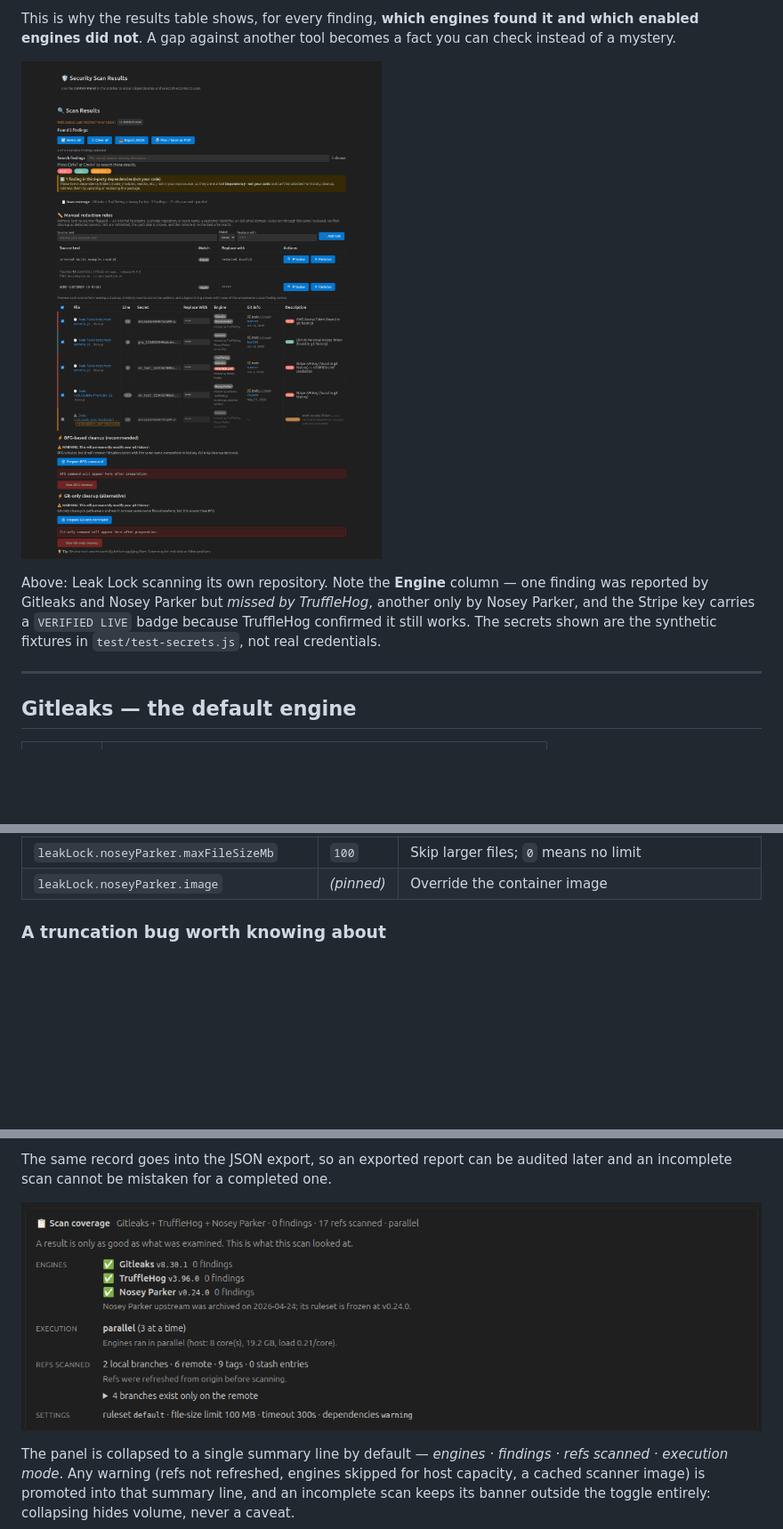
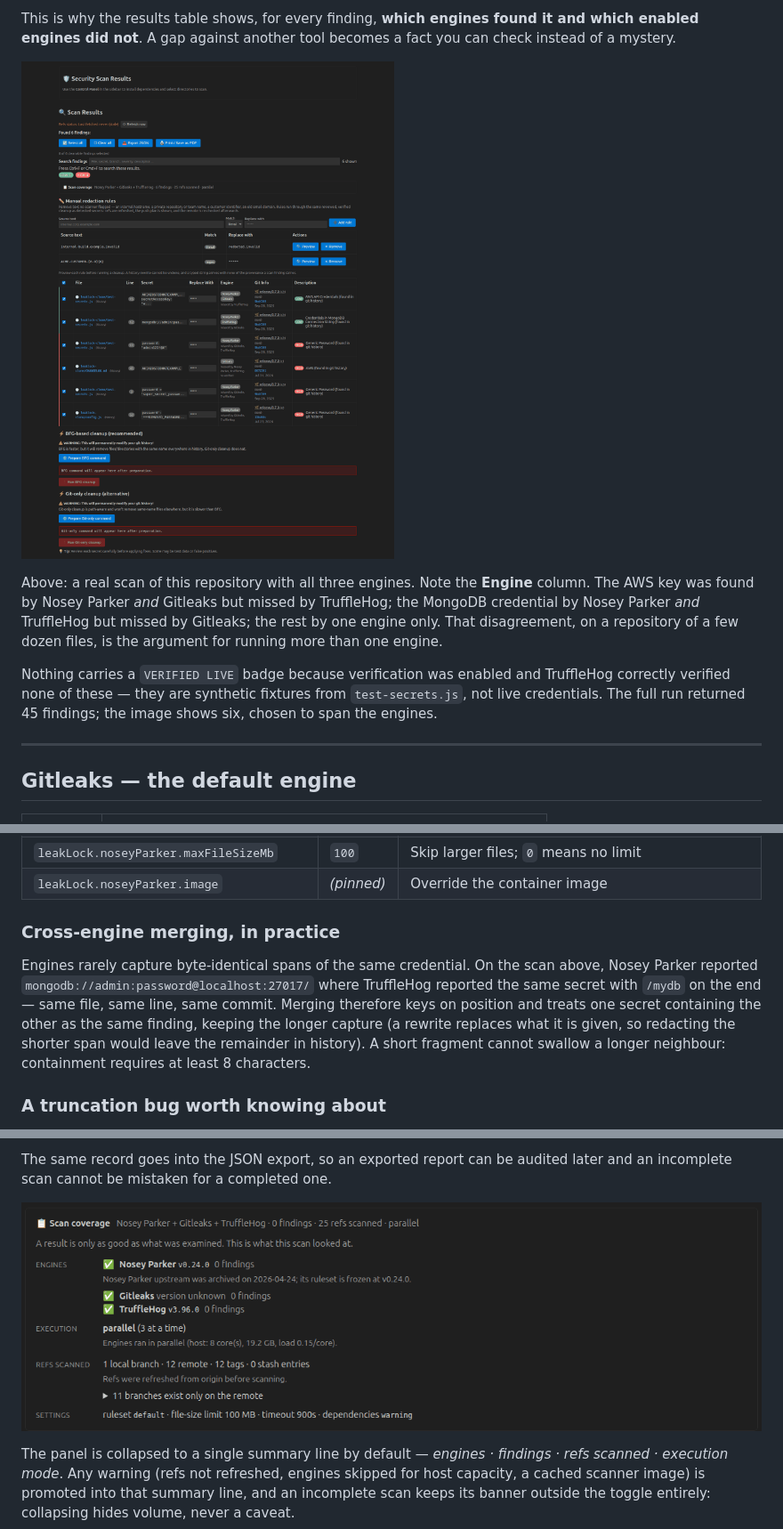
Before and after one commit to nikolareljin/leak-lock, a Markdown page: docs/SCANNING_ENGINES.md, 3 parts joined by grey strips. Shown: that part at 89% size. Drawn GitHub-style; pictures changed too: docs/website/img/scan-coverage.png, docs/website/img/scan-results-table.png; blank space fills up the shorter version.

```diff
--- a/docs/SCANNING_ENGINES.md
+++ b/docs/SCANNING_ENGINES.md
@@ -25,11 +25,16 @@ instead of a mystery.
 
 ![Scan results with engine attribution](website/img/scan-results-table.png)
 
-Above: Leak Lock scanning its own repository. Note the **Engine** column — one finding was
-reported by Gitleaks and Nosey Parker but *missed by TruffleHog*, another only by Nosey
-Parker, and the Stripe key carries a `VERIFIED LIVE` badge because TruffleHog confirmed it
-still works. The secrets shown are the synthetic fixtures in `test/test-secrets.js`, not
-real credentials.
+Above: a real scan of this repository with all three engines. Note the **Engine** column.
+The AWS key was found by Nosey Parker *and* Gitleaks but missed by TruffleHog; the MongoDB
+credential by Nosey Parker *and* TruffleHog but missed by Gitleaks; the rest by one engine
+only. That disagreement, on a repository of a few dozen files, is the argument for running
+more than one engine.
+
+Nothing carries a `VERIFIED LIVE` badge because verification was enabled and TruffleHog
+correctly verified none of these — they are synthetic fixtures from `test-secrets.js`, not
+live credentials. The full run returned 45 findings; the image shows six, chosen to span
+the engines.
 
 ---
 
@@ -157,6 +162,16 @@ whatever was cached.
 | `leakLock.noseyParker.suppressRedundant` | `true` | Suppress matches overlapping a more specific match. Turn off when reconciling against another scanner |
 | `leakLock.noseyParker.maxFileSizeMb` | `100` | Skip larger files; `0` means no limit |
 | `leakLock.noseyParker.image` | *(pinned)* | Override the container image |
+
+### Cross-engine merging, in practice
+
+Engines rarely capture byte-identical spans of the same credential. On the scan above,
+Nosey Parker reported `mongodb://admin:password@localhost:27017/` where TruffleHog
+reported the same secret with `/mydb` on the end — same file, same line, same commit.
+Merging therefore keys on position and treats one secret containing the other as the same
+finding, keeping the longer capture (a rewrite replaces what it is given, so redacting the
+shorter span would leave the remainder in history). A short fragment cannot swallow a
+longer neighbour: containment requires at least 8 characters.
 
 ### A truncation bug worth knowing about
 
```
Also changed, not shown: CHANGELOG.md (+4 -1 lines), README.md (+13 -6 lines), docs/website/img/manual-redaction.png, docs/website/img/no-findings.png, 5 other files.
